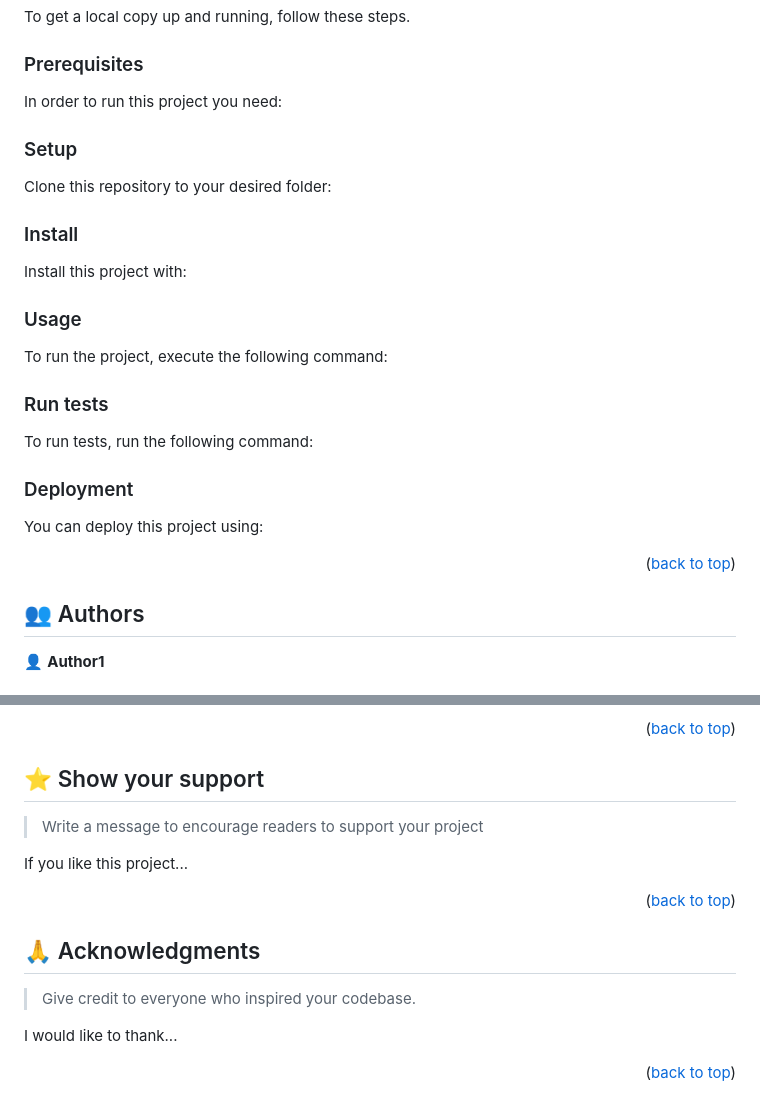
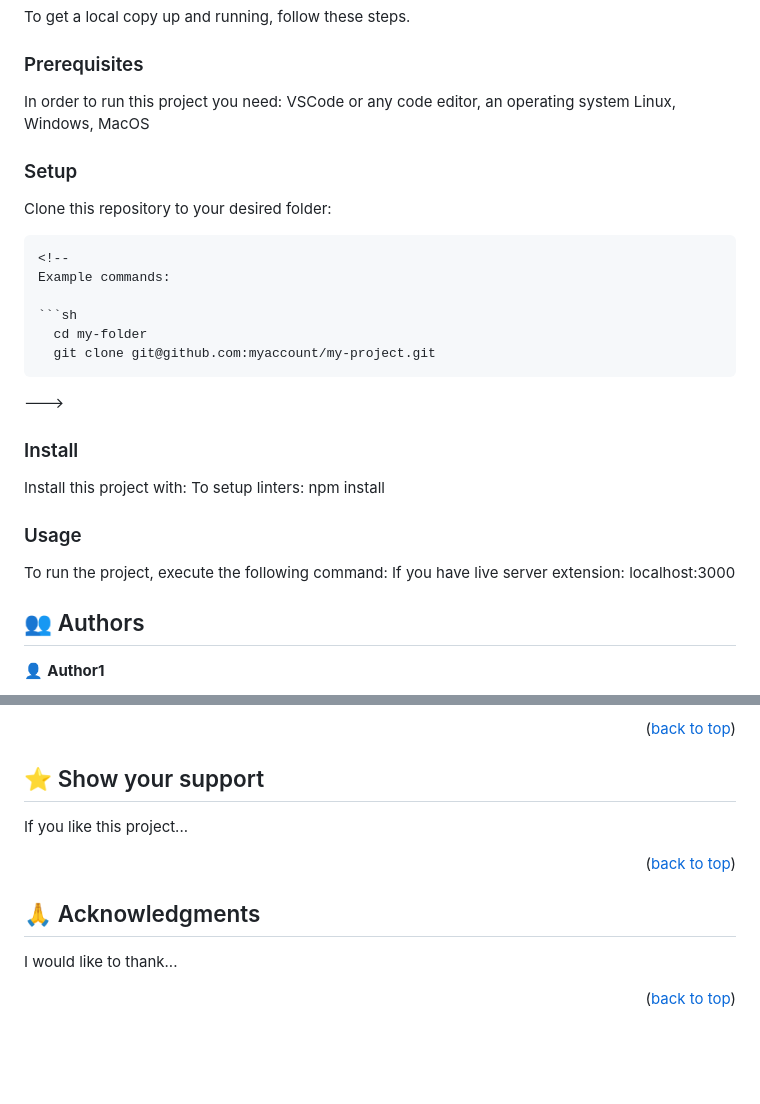
Before and after one commit to Hamdullah-Andar/HelloMicroverse, a Markdown page: README.md, 2 parts joined by grey strips. Drawn GitHub-style; blank space fills up the shorter version.

````diff
--- a/README.md
+++ b/README.md
@@ -81,7 +81,7 @@ To get a local copy up and running, follow these steps.
 ### Prerequisites
 
 In order to run this project you need:
-
+VSCode or any code editor, an operating system Linux, Windows, MacOS
 <!--
 Example command:
 
@@ -93,7 +93,7 @@ Example command:
 ### Setup
 
 Clone this repository to your desired folder:
-
+```git clone git@github.com:Hamdullah-Andar/HelloMicroverse.git
 <!--
 Example commands:
 
@@ -106,7 +106,7 @@ Example commands:
 ### Install
 
 Install this project with:
-
+To setup linters: npm install
 <!--
 Example command:
 
@@ -119,7 +119,7 @@ Example command:
 ### Usage
 
 To run the project, execute the following command:
-
+If you have live server extension: localhost:3000
 <!--
 Example command:
 
@@ -127,32 +127,6 @@ Example command:
   rails server
 ```
 --->
-
-### Run tests
-
-To run tests, run the following command:
-
-<!--
-Example command:
-
-```sh
-  bin/rails test test/models/article_test.rb
-```
---->
-
-### Deployment
-
-You can deploy this project using:
-
-<!--
-Example:
-
-```sh
-
-```
- -->
-
-<p align="right">(<a href="#readme-top">back to top</a>)</p>
 
 <!-- AUTHORS -->
 
@@ -181,8 +155,6 @@ Feel free to check the [issues page](../../issues/).
 
 ## ⭐️ Show your support <a name="support"></a>
 
-> Write a message to encourage readers to support your project
-
 If you like this project...
 
 <p align="right">(<a href="#readme-top">back to top</a>)</p>
@@ -190,8 +162,6 @@ If you like this project...
 <!-- ACKNOWLEDGEMENTS -->
 
 ## 🙏 Acknowledgments <a name="acknowledgements"></a>
-
-> Give credit to everyone who inspired your codebase.
 
 I would like to thank...
 
````
